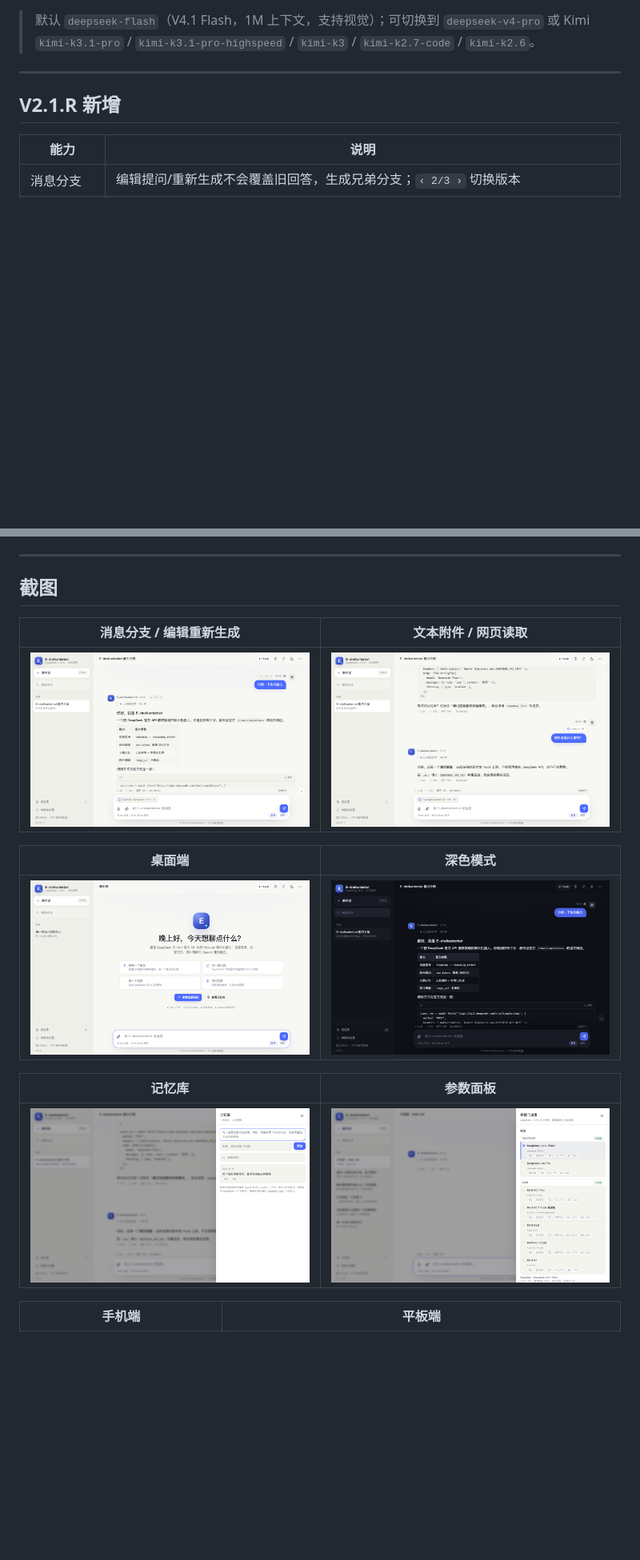
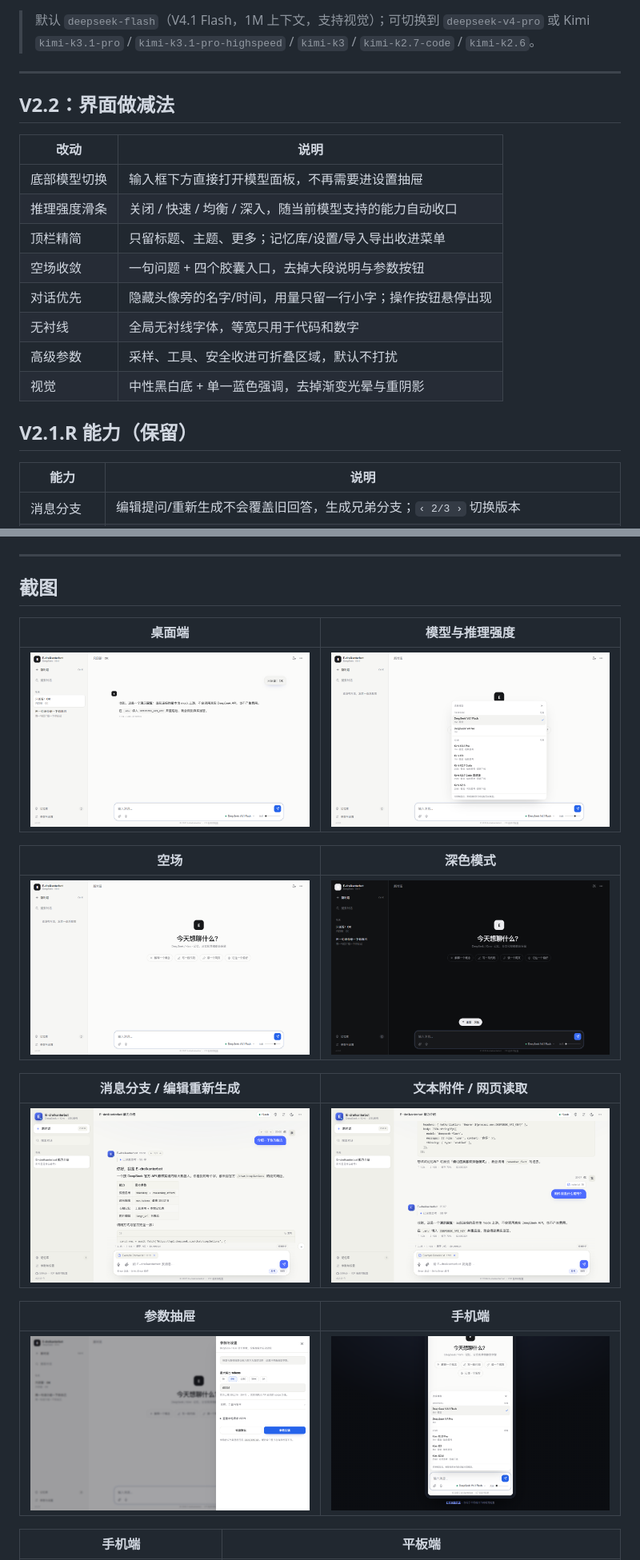
Before and after one commit to Ansel-official/E-dreikanterbot, a Markdown page: README.md, 2 parts joined by grey strips. Shown at 80% size. Drawn GitHub-style; pictures changed too: docs/screens/v22-chat.png (added), docs/screens/v22-dark.png (added), docs/screens/v22-empty.png (added); blank space fills up the shorter version.

Commit message:
feat(ui): v2.2.0 minimal chat layout with bottom model and reasoning controls

```diff
--- a/README.md
+++ b/README.md
@@ -34,7 +34,20 @@
 
 ---
 
-## V2.1.R 新增
+## V2.2：界面做减法
+
+| 改动 | 说明 |
+| --- | --- |
+| 底部模型切换 | 输入框下方直接打开模型面板，不再需要进设置抽屉 |
+| 推理强度滑条 | 关闭 / 快速 / 均衡 / 深入，随当前模型支持的能力自动收口 |
+| 顶栏精简 | 只留标题、主题、更多；记忆库/设置/导入导出收进菜单 |
+| 空场收敛 | 一句问题 + 四个胶囊入口，去掉大段说明与参数按钮 |
+| 对话优先 | 隐藏头像旁的名字/时间，用量只留一行小字；操作按钮悬停出现 |
+| 无衬线 | 全局无衬线字体，等宽只用于代码和数字 |
+| 高级参数 | 采样、工具、安全收进可折叠区域，默认不打扰 |
+| 视觉 | 中性黑白底 + 单一蓝色强调，去掉渐变光晕与重阴影 |
+
+## V2.1.R 能力（保留）
 
 | 能力 | 说明 |
 | --- | --- |
@@ -151,17 +164,21 @@ node scripts/smoke.js kimi-k3.1-pro "你好"     # 需配置 KIMI_API_KEY
 
 ## 截图
 
+| 桌面端 | 模型与推理强度 |
+| --- | --- |
+| ![桌面端](docs/screens/v22-chat.png) | ![模型选择](docs/screens/v22-model-picker.png) |
+
+| 空场 | 深色模式 |
+| --- | --- |
+| ![空场](docs/screens/v22-empty.png) | ![深色](docs/screens/v22-dark.png) |
+
 | 消息分支 / 编辑重新生成 | 文本附件 / 网页读取 |
 | --- | --- |
 | ![分支](docs/screens/v21-branches.png) | ![附件](docs/screens/v21-attachments.png) |
 
-| 桌面端 | 深色模式 |
+| 参数抽屉 | 手机端 |
 | --- | --- |
-| ![桌面端](docs/screens/desktop-empty.png) | ![深色](docs/screens/desktop-dark.png) |
-
-| 记忆库 | 参数面板 |
-| --- | --- |
-| ![记忆库](docs/screens/desktop-memory.png) | ![参数](docs/screens/desktop-settings.png) |
+| ![参数](docs/screens/v22-settings.png) | ![手机](docs/screens/v22-mobile-picker.png) |
 
 | 手机端 | 平板端 |
 | --- | --- |
```
Also changed, not shown: other parts of README.md (+5 -5 lines), docs/API.md (+2 -2 lines), 9 other files.
